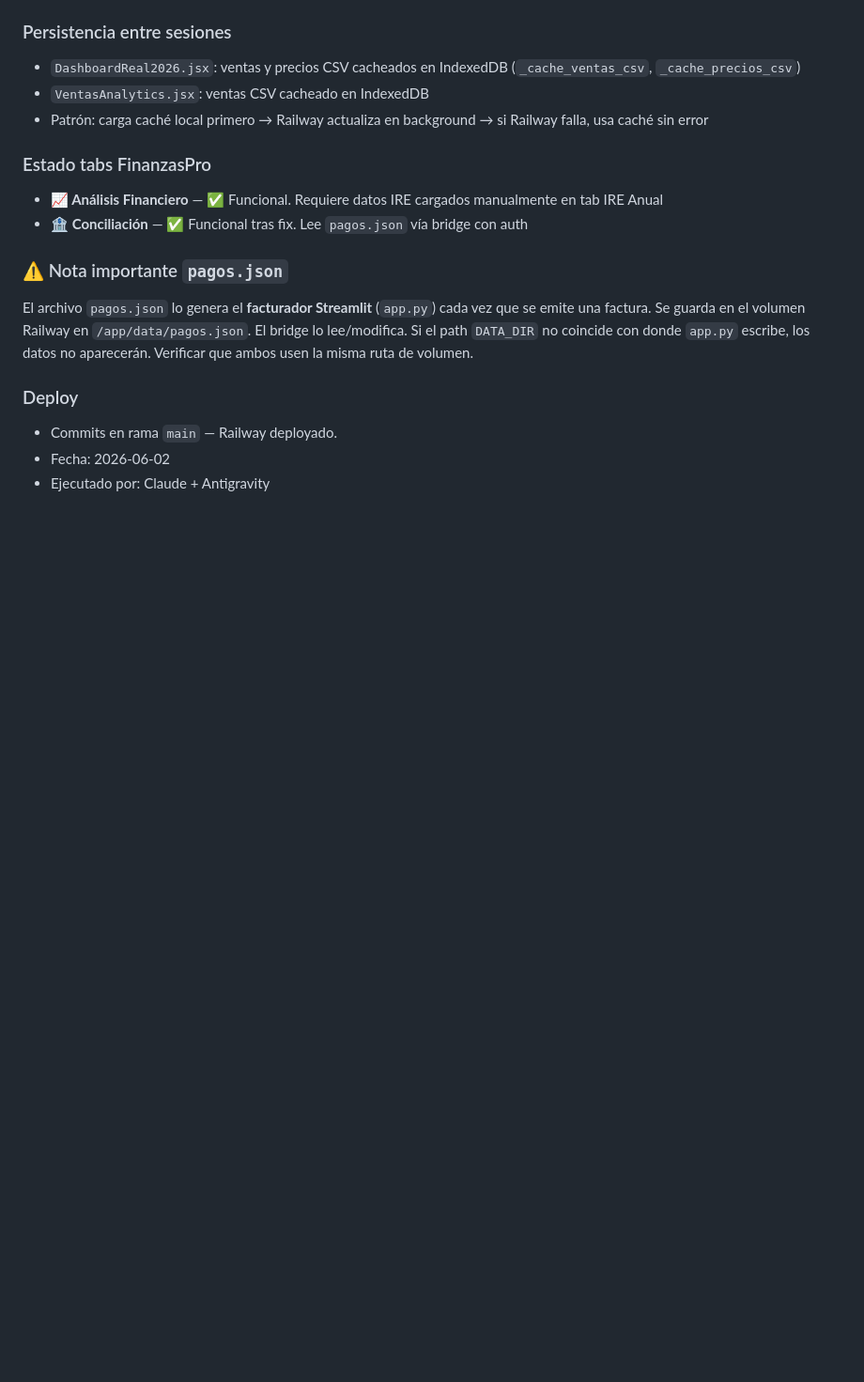
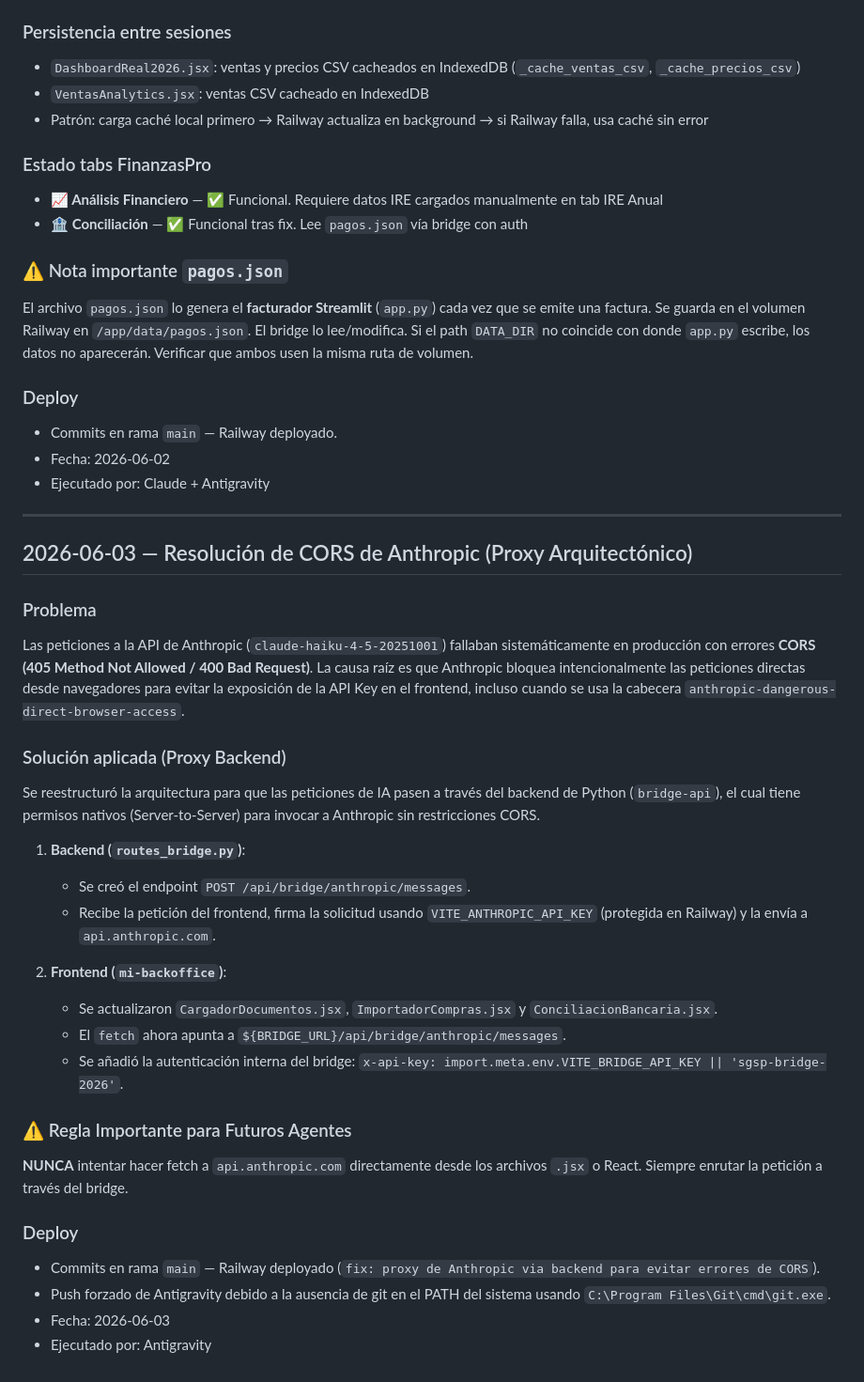
Before and after one commit to abericua/facturacion, a Markdown page: BITACORA_MANTENIMIENTO_2026.md, the part around the change. Shown at 94% size. Rendered like a GitHub page; blank space fills up the shorter version.

Commit message:
docs: actualizar bitácora y memoria con la resolución del proxy CORS de Anthropic

```diff
--- a/BITACORA_MANTENIMIENTO_2026.md
+++ b/BITACORA_MANTENIMIENTO_2026.md
@@ -347,3 +347,31 @@ El archivo `pagos.json` lo genera el **facturador Streamlit** (`app.py`) cada ve
 - Commits en rama `main` — Railway deployado.
 - Fecha: 2026-06-02
 - Ejecutado por: Claude + Antigravity
+
+---
+
+## 2026-06-03 — Resolución de CORS de Anthropic (Proxy Arquitectónico)
+
+### Problema
+Las peticiones a la API de Anthropic (`claude-haiku-4-5-20251001`) fallaban sistemáticamente en producción con errores **CORS (405 Method Not Allowed / 400 Bad Request)**. La causa raíz es que Anthropic bloquea intencionalmente las peticiones directas desde navegadores para evitar la exposición de la API Key en el frontend, incluso cuando se usa la cabecera `anthropic-dangerous-direct-browser-access`.
+
+### Solución aplicada (Proxy Backend)
+Se reestructuró la arquitectura para que las peticiones de IA pasen a través del backend de Python (`bridge-api`), el cual tiene permisos nativos (Server-to-Server) para invocar a Anthropic sin restricciones CORS.
+
+1. **Backend (`routes_bridge.py`)**:
+   - Se creó el endpoint `POST /api/bridge/anthropic/messages`.
+   - Recibe la petición del frontend, firma la solicitud usando `VITE_ANTHROPIC_API_KEY` (protegida en Railway) y la envía a `api.anthropic.com`.
+
+2. **Frontend (`mi-backoffice`)**:
+   - Se actualizaron `CargadorDocumentos.jsx`, `ImportadorCompras.jsx` y `ConciliacionBancaria.jsx`.
+   - El `fetch` ahora apunta a `${BRIDGE_URL}/api/bridge/anthropic/messages`.
+   - Se añadió la autenticación interna del bridge: `x-api-key: import.meta.env.VITE_BRIDGE_API_KEY || 'sgsp-bridge-2026'`.
+
+### ⚠️ Regla Importante para Futuros Agentes
+**NUNCA** intentar hacer fetch a `api.anthropic.com` directamente desde los archivos `.jsx` o React. Siempre enrutar la petición a través del bridge.
+
+### Deploy
+- Commits en rama `main` — Railway deployado (`fix: proxy de Anthropic via backend para evitar errores de CORS`).
+- Push forzado de Antigravity debido a la ausencia de git en el PATH del sistema usando `C:\Program Files\Git\cmd\git.exe`.
+- Fecha: 2026-06-03
+- Ejecutado por: Antigravity
```
Also changed, not shown: SOLPRO_MEMORIA.md (+1 -1 lines).
